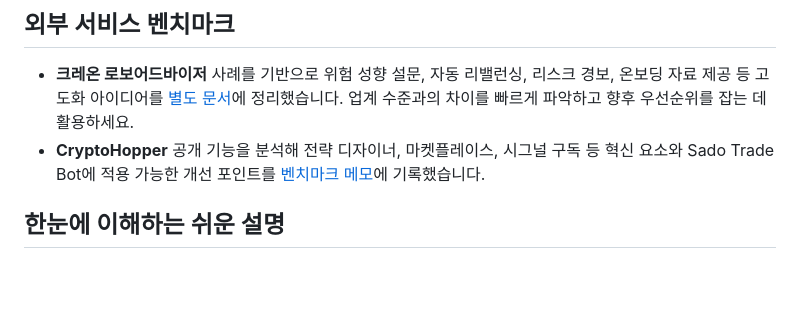
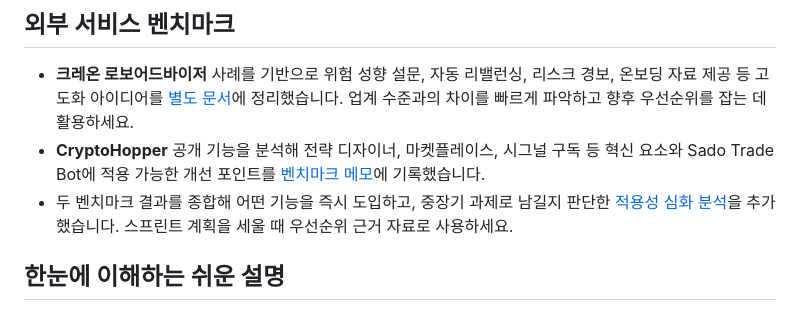
Before and after one commit to Sado1120/Sado-Cording, a Markdown page: README.md, the part around the change. Drawn GitHub-style; blank space fills up the shorter version.

Commit message:
Document benchmark adoption roadmap

```diff
--- a/README.md
+++ b/README.md
@@ -32,6 +32,7 @@ Sado Trade Bot은 업비트 코인 마켓과 미국 ETF 포트폴리오를 동
 
 - **크레온 로보어드바이저** 사례를 기반으로 위험 성향 설문, 자동 리밸런싱, 리스크 경보, 온보딩 자료 제공 등 고도화 아이디어를 [별도 문서](docs/creon_robo_advisor.md)에 정리했습니다. 업계 수준과의 차이를 빠르게 파악하고 향후 우선순위를 잡는 데 활용하세요.
 - **CryptoHopper** 공개 기능을 분석해 전략 디자이너, 마켓플레이스, 시그널 구독 등 혁신 요소와 Sado Trade Bot에 적용 가능한 개선 포인트를 [벤치마크 메모](docs/cryptohopper_benchmark.md)에 기록했습니다.
+- 두 벤치마크 결과를 종합해 어떤 기능을 즉시 도입하고, 중장기 과제로 남길지 판단한 [적용성 심화 분석](docs/benchmark_adoption.md)을 추가했습니다. 스프린트 계획을 세울 때 우선순위 근거 자료로 사용하세요.
 
 ## 한눈에 이해하는 쉬운 설명
 
```
Also changed, not shown: docs/benchmark_adoption.md (added, +57 -0 lines).
